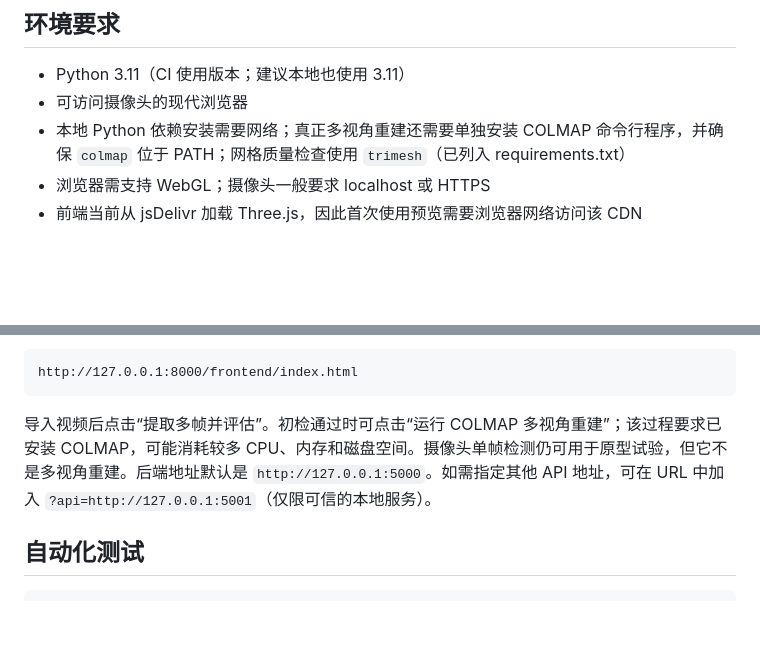
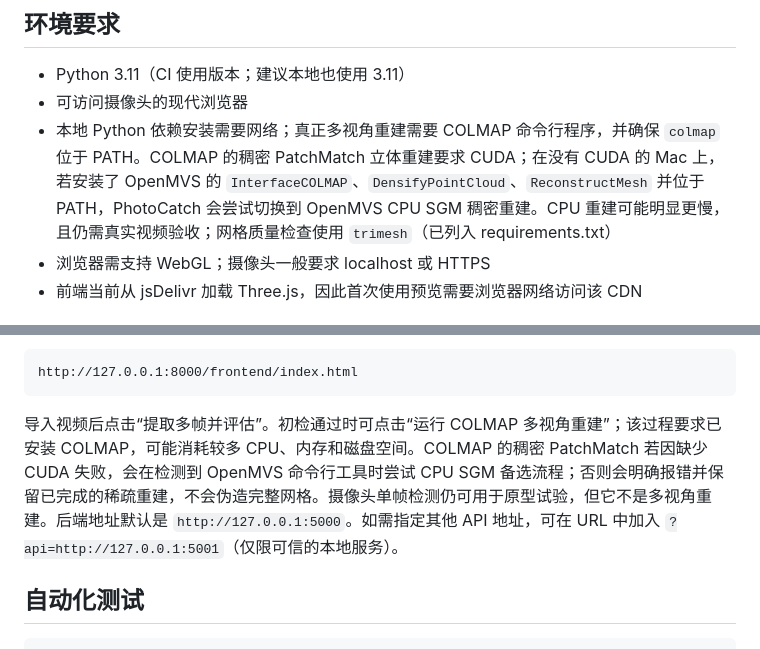
Before and after one commit to raymeigeni-dev/PhotoCatch, a Markdown page: README.md, 2 parts joined by grey strips. Drawn GitHub-style; blank space fills up the shorter version.

Commit message:
Document macOS dense reconstruction fallback requirements

````diff
--- a/README.md
+++ b/README.md
@@ -20,7 +20,7 @@ PhotoCatch 是一个本地运行的实验性原型：通过摄像头抓取单帧
 
 - Python 3.11（CI 使用版本；建议本地也使用 3.11）
 - 可访问摄像头的现代浏览器
-- 本地 Python 依赖安装需要网络；真正多视角重建还需要单独安装 COLMAP 命令行程序，并确保 `colmap` 位于 PATH；网格质量检查使用 `trimesh`（已列入 requirements.txt）
+- 本地 Python 依赖安装需要网络；真正多视角重建需要 COLMAP 命令行程序，并确保 `colmap` 位于 PATH。COLMAP 的稠密 PatchMatch 立体重建要求 CUDA；在没有 CUDA 的 Mac 上，若安装了 OpenMVS 的 `InterfaceCOLMAP`、`DensifyPointCloud`、`ReconstructMesh` 并位于 PATH，PhotoCatch 会尝试切换到 OpenMVS CPU SGM 稠密重建。CPU 重建可能明显更慢，且仍需真实视频验收；网格质量检查使用 `trimesh`（已列入 requirements.txt）
 - 浏览器需支持 WebGL；摄像头一般要求 localhost 或 HTTPS
 - 前端当前从 jsDelivr 加载 Three.js，因此首次使用预览需要浏览器网络访问该 CDN
 
@@ -50,7 +50,7 @@ python -m http.server 8000
 http://127.0.0.1:8000/frontend/index.html
 ```
 
-导入视频后点击“提取多帧并评估”。初检通过时可点击“运行 COLMAP 多视角重建”；该过程要求已安装 COLMAP，可能消耗较多 CPU、内存和磁盘空间。摄像头单帧检测仍可用于原型试验，但它不是多视角重建。后端地址默认是 `http://127.0.0.1:5000`。如需指定其他 API 地址，可在 URL 中加入 `?api=http://127.0.0.1:5001`（仅限可信的本地服务）。
+导入视频后点击“提取多帧并评估”。初检通过时可点击“运行 COLMAP 多视角重建”；该过程要求已安装 COLMAP，可能消耗较多 CPU、内存和磁盘空间。COLMAP 的稠密 PatchMatch 若因缺少 CUDA 失败，会在检测到 OpenMVS 命令行工具时尝试 CPU SGM 备选流程；否则会明确报错并保留已完成的稀疏重建，不会伪造完整网格。摄像头单帧检测仍可用于原型试验，但它不是多视角重建。后端地址默认是 `http://127.0.0.1:5000`。如需指定其他 API 地址，可在 URL 中加入 `?api=http://127.0.0.1:5001`（仅限可信的本地服务）。
 
 ## 自动化测试
 
````
